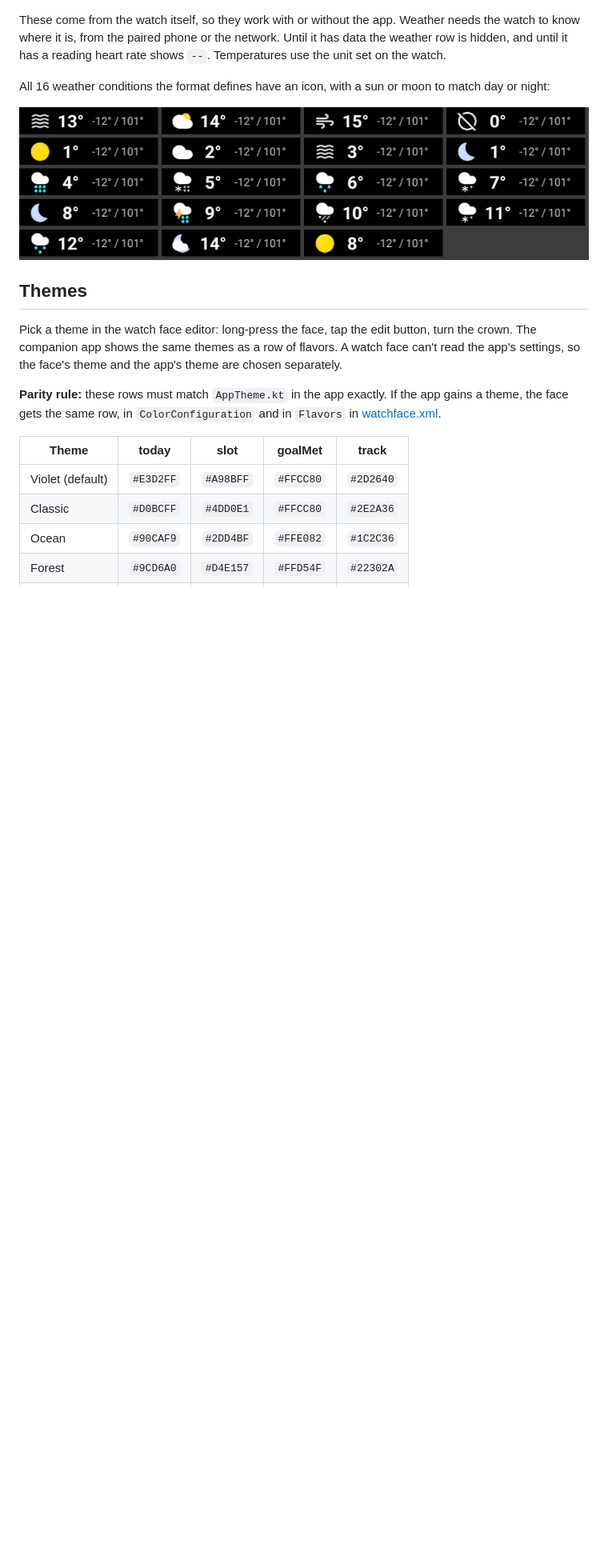
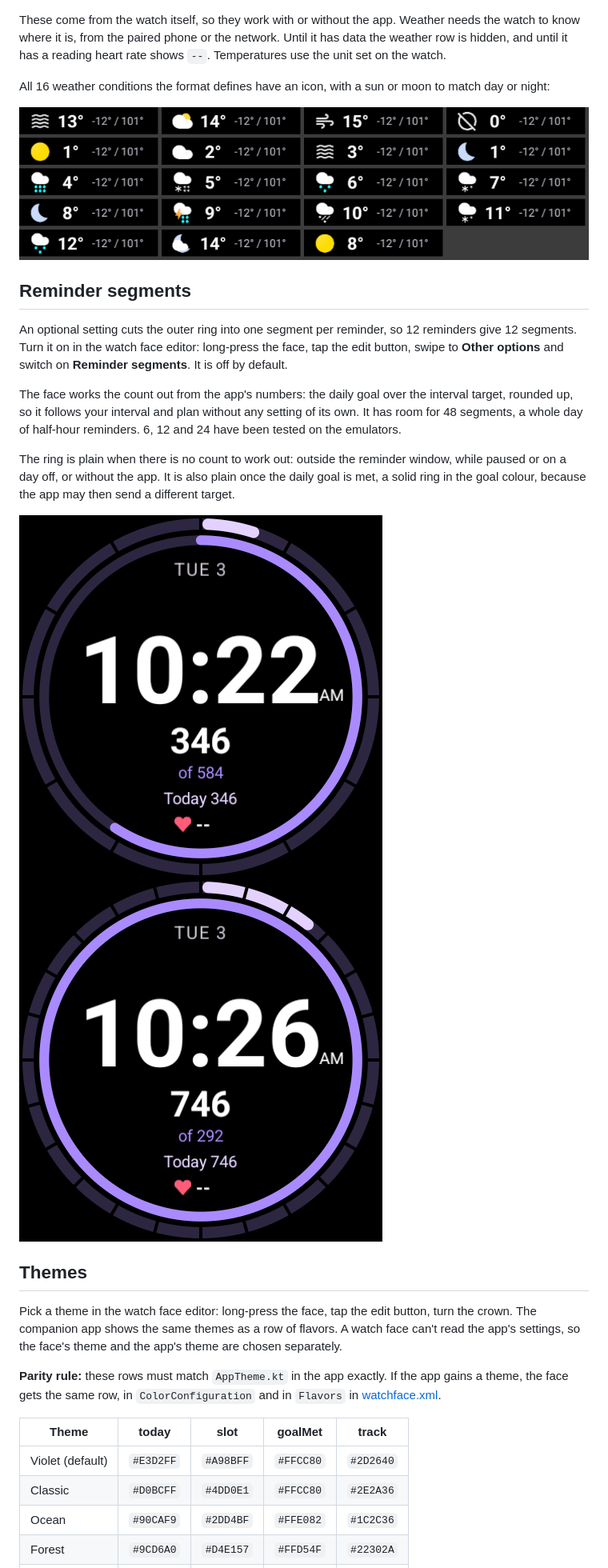
Before and after one commit to dhackwith/hourly-steps-watchface, a Markdown page: README.md, the part around one of its changes. Shown at 80% size. GitHub-like rendering; pictures changed too: demo/large-segments-12.png (added), demo/large-segments-24.png (added); blank space fills up the shorter version.

Commit message:
Add optional reminder segments and a subtler heart
A new Reminder segments setting cuts the outer ring into one segment per reminder.
The count comes from the daily goal over the interval target, shared between the
slots with Reference. The ring is plain when the app has no target and once the
goal is met.

The heart now follows the theme at a muted strength, like the Google faces.

Co-Authored-By: Claude Opus 5.5 <noreply@anthropic.com>

```diff
--- a/README.md
+++ b/README.md
@@ -45,6 +46,22 @@ and until it has a reading heart rate shows `--`. Temperatures use the unit set
 All 16 weather conditions the format defines have an icon, with a sun or moon to match day or night:
 
 ![Weather icons by condition number](demo/weather-icons.png)
+
+## Reminder segments
+
+An optional setting cuts the outer ring into one segment per reminder, so 12 reminders give 12
+segments. Turn it on in the watch face editor: long-press the face, tap the edit button, swipe to
+**Other options** and switch on **Reminder segments**. It is off by default.
+
+The face works the count out from the app's numbers: the daily goal over the interval target, rounded
+up, so it follows your interval and plan without any setting of its own. It has room for 48 segments,
+a whole day of half-hour reminders. 6, 12 and 24 have been tested on the emulators.
+
+The ring is plain when there is no count to work out: outside the reminder window, while paused or on
+a day off, or without the app. It is also plain once the daily goal is met, a solid ring in the goal
+colour, because the app may then send a different target.
+
+![12 segments](demo/large-segments-12.png) ![24 segments](demo/large-segments-24.png)
 
 ## Themes
 
```
Also changed, not shown: other parts of README.md (+5 -0 lines), demo/large-segments-always-on.png (added), demo/small-segments-12.png (added), 3 other files.
